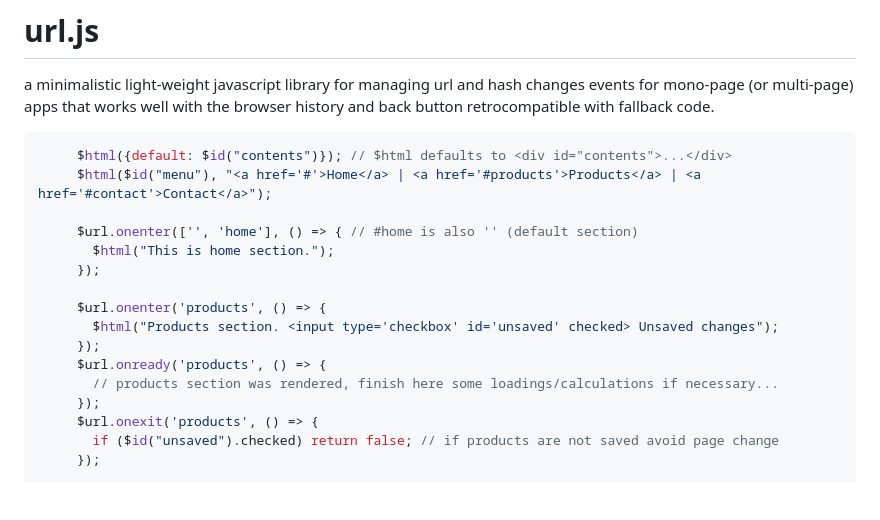
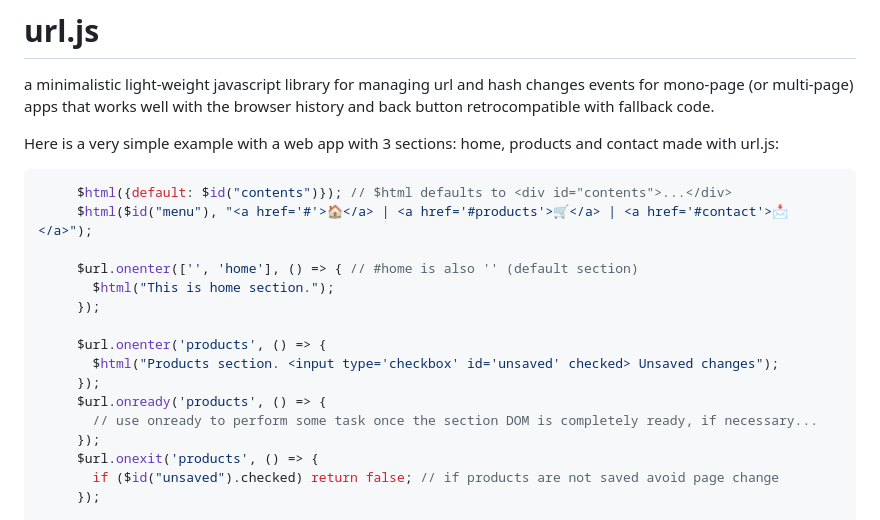
Before and after one commit to iagofg/url.js, a Markdown page: README.md, the part around the change. GitHub-like rendering; blank space fills up the shorter version.

````diff
--- a/README.md
+++ b/README.md
@@ -1,9 +1,11 @@
 # url.js
 a minimalistic light-weight javascript library for managing url and hash changes events for mono-page (or multi-page) apps that works well with the browser history and back button retrocompatible with fallback code.
 
+Here is a very simple example with a web app with 3 sections: home, products and contact made with url.js:
+
 ```javascript
      $html({default: $id("contents")}); // $html defaults to <div id="contents">...</div>
-     $html($id("menu"), "<a href='#'>Home</a> | <a href='#products'>Products</a> | <a href='#contact'>Contact</a>");
+     $html($id("menu"), "<a href='#'>🏠</a> | <a href='#products'>🛒</a> | <a href='#contact'>📩</a>");
 
      $url.onenter(['', 'home'], () => { // #home is also '' (default section)
        $html("This is home section.");
@@ -13,7 +15,7 @@ a minimalistic light-weight javascript library for managing url and hash changes
        $html("Products section. <input type='checkbox' id='unsaved' checked> Unsaved changes");
      });
      $url.onready('products', () => {
-       // products section was rendered, finish here some loadings/calculations if necessary...
+       // use onready to perform some task once the section DOM is completely ready, if necessary...
      });
      $url.onexit('products', () => {
        if ($id("unsaved").checked) return false; // if products are not saved avoid page change
````
